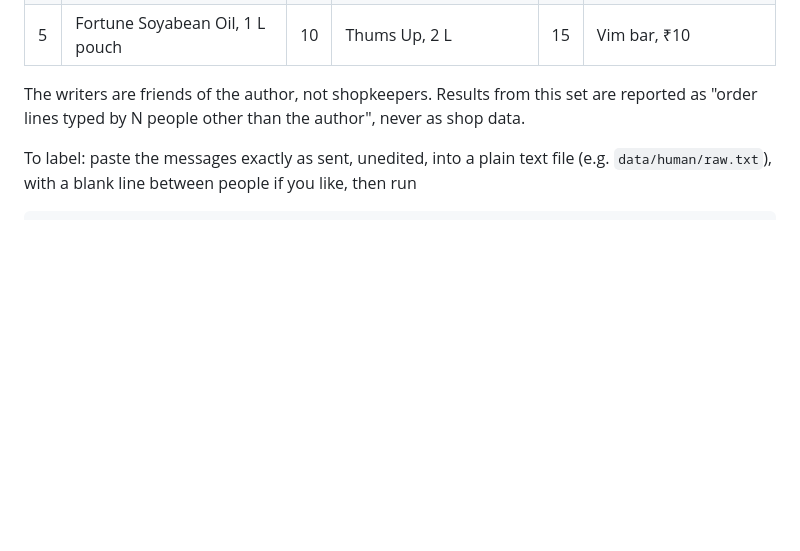
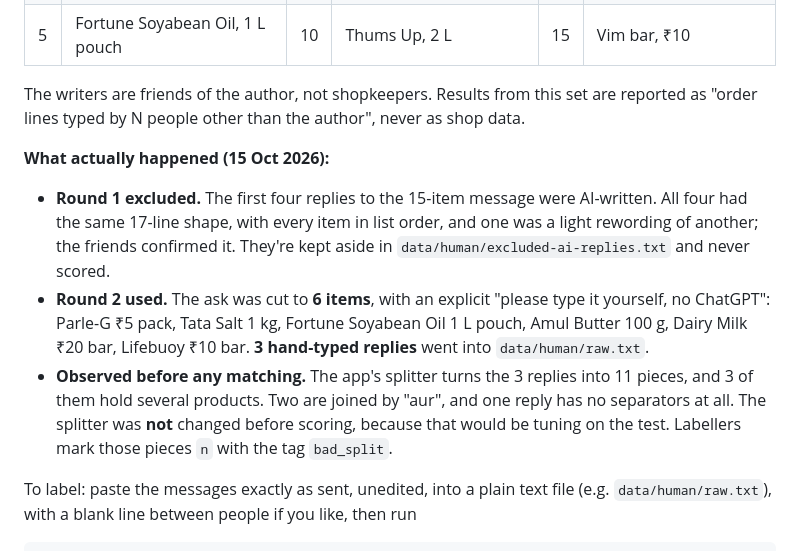
Before and after one commit to bipul724/parchimatch, a Markdown page: docs/EVALUATION.md, the part around the change. Drawn GitHub-style; blank space fills up the shorter version.

Commit message:
docs: human test set, round 1 excluded (AI-written), round 2 with 6 items

````diff
--- a/docs/EVALUATION.md
+++ b/docs/EVALUATION.md
@@ -155,6 +155,11 @@ The synthetic generator encodes one author's idea of shorthand. The cheapest ind
 
 The writers are friends of the author, not shopkeepers. Results from this set are reported as "order lines typed by N people other than the author", never as shop data.
 
+**What actually happened (15 Oct 2026):**
+- **Round 1 excluded.** The first four replies to the 15-item message were AI-written. All four had the same 17-line shape, with every item in list order, and one was a light rewording of another; the friends confirmed it. They're kept aside in `data/human/excluded-ai-replies.txt` and never scored.
+- **Round 2 used.** The ask was cut to **6 items**, with an explicit "please type it yourself, no ChatGPT": Parle-G ₹5 pack, Tata Salt 1 kg, Fortune Soyabean Oil 1 L pouch, Amul Butter 100 g, Dairy Milk ₹20 bar, Lifebuoy ₹10 bar. **3 hand-typed replies** went into `data/human/raw.txt`.
+- **Observed before any matching.** The app's splitter turns the 3 replies into 11 pieces, and 3 of them hold several products. Two are joined by "aur", and one reply has no separators at all. The splitter was **not** changed before scoring, because that would be tuning on the test. Labellers mark those pieces `n` with the tag `bad_split`.
+
 To label: paste the messages exactly as sent, unedited, into a plain text file (e.g. `data/human/raw.txt`), with a blank line between people if you like, then run
 
 ```bash
````
Also changed, not shown: task.md (+3 -2 lines).
